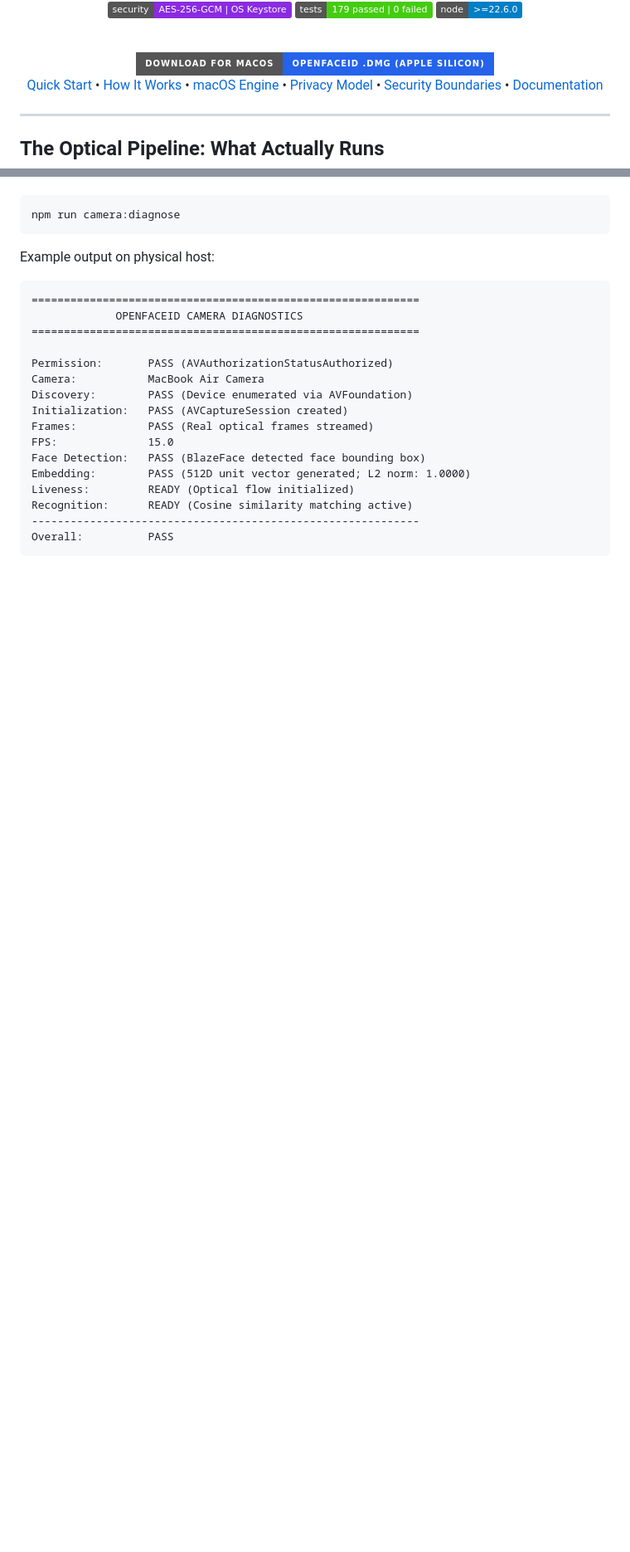
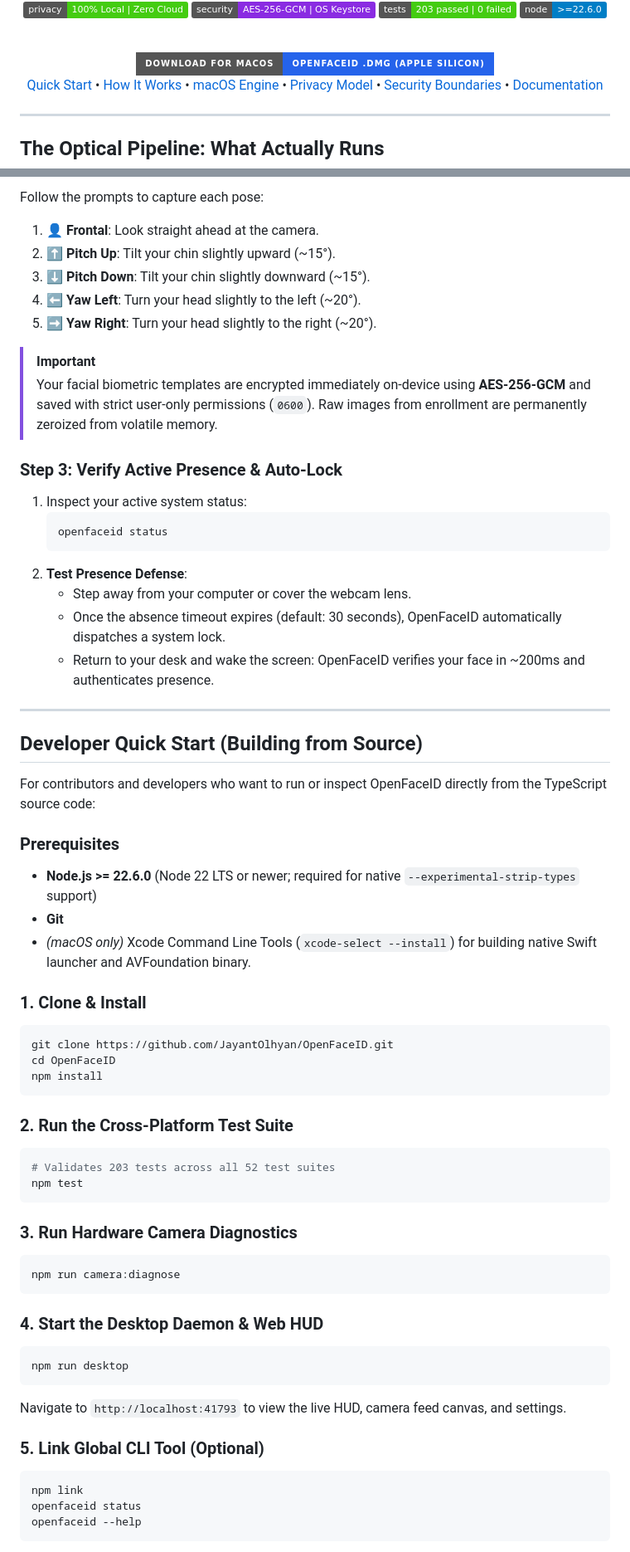
Before and after one commit to JayantOlhyan/OpenFaceID, a Markdown page: README.md, 2 parts joined by grey strips. Shown at 83% size. GitHub-like rendering; badges without logos; blank space fills up the shorter version.

Commit message:
docs: enhance README with comprehensive multi-platform install, enrollment, and troubleshooting guides

````diff
--- a/README.md
+++ b/README.md
@@ -17,6 +18,6 @@
 [![Privacy](https://img.shields.io/badge/privacy-100%25%20Local%20%7C%20Zero%20Cloud-success.svg)](PRIVACY.md)
 [![Security](https://img.shields.io/badge/security-AES--256--GCM%20%7C%20OS%20Keystore-blueviolet.svg)](SECURITY.md)
-[![Tests](https://img.shields.io/badge/tests-179%20passed%20%7C%200%20failed-success.svg)](#testing--verification)
+[![Tests](https://img.shields.io/badge/tests-203%20passed%20%7C%200%20failed-success.svg)](#testing--verification)
 [![Node](https://img.shields.io/badge/node-%3E%3D22.6.0-informational.svg)](.nvmrc)
 
 <br />
@@ -376,24 +337,62 @@ OpenFaceID provides an automated physical camera diagnostic test harness:
+Follow the prompts to capture each pose:
+1. 👤 **Frontal**: Look straight ahead at the camera.
+2. ⬆️ **Pitch Up**: Tilt your chin slightly upward (~15°).
+3. ⬇️ **Pitch Down**: Tilt your chin slightly downward (~15°).
+4. ⬅️ **Yaw Left**: Turn your head slightly to the left (~20°).
+5. ➡️ **Yaw Right**: Turn your head slightly to the right (~20°).
+
+> [!IMPORTANT]
+> Your facial biometric templates are encrypted immediately on-device using **AES-256-GCM** and saved with strict user-only permissions (`0600`). Raw images from enrollment are permanently zeroized from volatile memory.
+
+### Step 3: Verify Active Presence & Auto-Lock
+1. Inspect your active system status:
+   ```bash
+   openfaceid status
+   ```
+2. **Test Presence Defense**:
+   - Step away from your computer or cover the webcam lens.
+   - Once the absence timeout expires (default: 30 seconds), OpenFaceID automatically dispatches a system lock.
+   - Return to your desk and wake the screen: OpenFaceID verifies your face in ~200ms and authenticates presence.
+
+---
+
+## Developer Quick Start (Building from Source)
+
+For contributors and developers who want to run or inspect OpenFaceID directly from the TypeScript source code:
+
+### Prerequisites
+* **Node.js >= 22.6.0** (Node 22 LTS or newer; required for native `--experimental-strip-types` support)
+* **Git**
+* *(macOS only)* Xcode Command Line Tools (`xcode-select --install`) for building native Swift launcher and AVFoundation binary.
+
+### 1. Clone & Install
+```bash
+git clone https://github.com/JayantOlhyan/OpenFaceID.git
+cd OpenFaceID
+npm install
+```
+
+### 2. Run the Cross-Platform Test Suite
+```bash
+# Validates 203 tests across all 52 test suites
+npm test
+```
+
+### 3. Run Hardware Camera Diagnostics
 ```bash
 npm run camera:diagnose
 ```
 
-Example output on physical host:
-```text
-============================================================
-             OPENFACEID CAMERA DIAGNOSTICS
-============================================================
+### 4. Start the Desktop Daemon & Web HUD
+```bash
+npm run desktop
+```
+Navigate to `http://localhost:41793` to view the live HUD, camera feed canvas, and settings.
 
-Permission:       PASS (AVAuthorizationStatusAuthorized)
-Camera:           MacBook Air Camera
-Discovery:        PASS (Device enumerated via AVFoundation)
-Initialization:   PASS (AVCaptureSession created)
-Frames:           PASS (Real optical frames streamed)
-FPS:              15.0
-Face Detection:   PASS (BlazeFace detected face bounding box)
-Embedding:        PASS (512D unit vector generated; L2 norm: 1.0000)
-Liveness:         READY (Optical flow initialized)
-Recognition:      READY (Cosine similarity matching active)
-------------------------------------------------------------
-Overall:          PASS
+### 5. Link Global CLI Tool (Optional)
+```bash
+npm link
+openfaceid status
+openfaceid --help
 ```
 
````
Also changed, not shown: other parts of README.md (+116 -131 lines).
